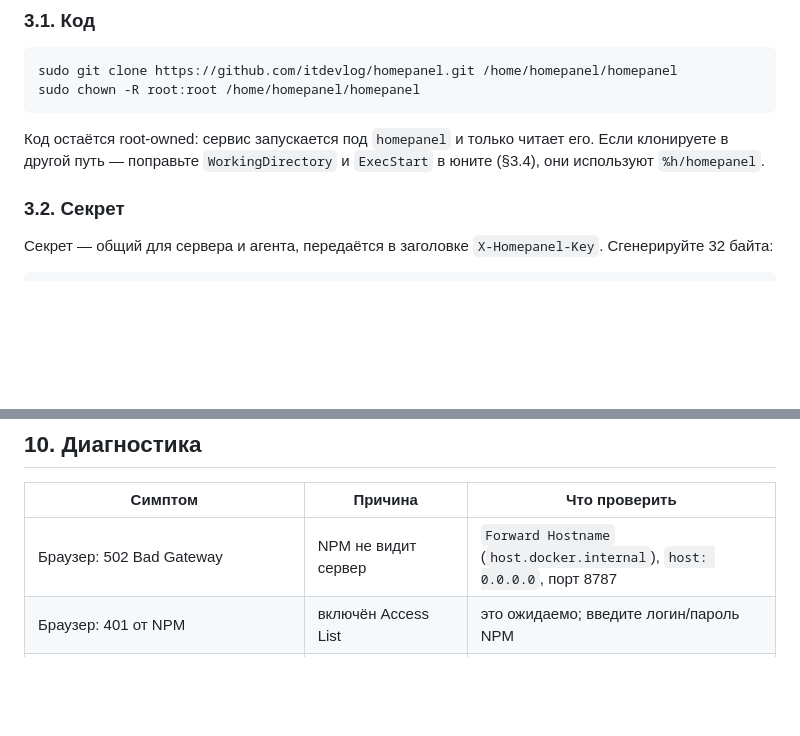
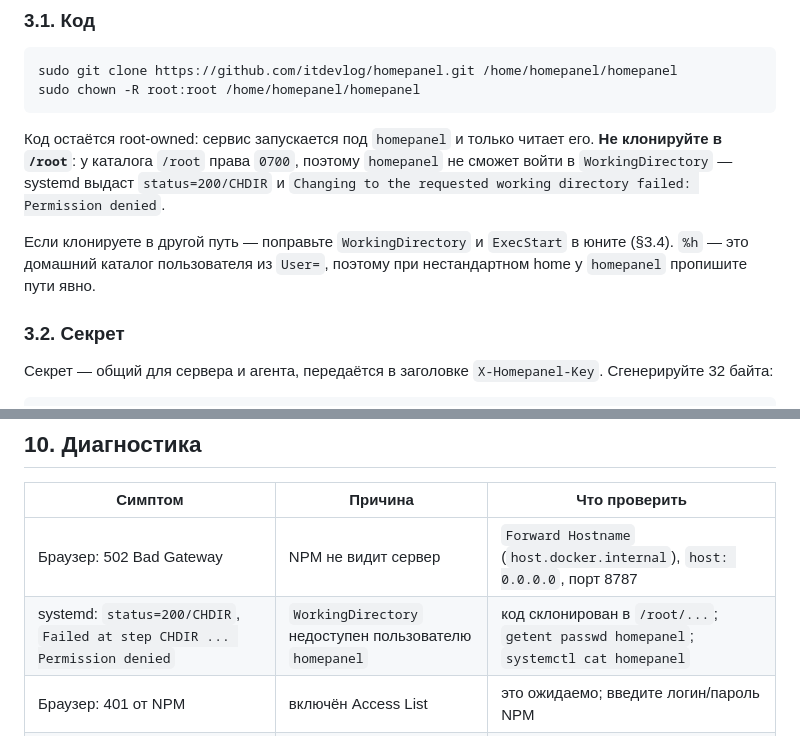
Before and after one commit to itdevlog/homepanel, a Markdown page: docs/deploy.md, 2 parts joined by grey strips. GitHub-like rendering; blank space fills up the shorter version.

Commit message:
docs(deploy): warn about cloning into /root and 200/CHDIR
Сервис работает под User=homepanel, а /root имеет права 0700: systemd не
может войти в WorkingDirectory и падает с status=200/CHDIR. Добавлено
предупреждение в §3.1 и строка в таблицу диагностики.

````diff
--- a/docs/deploy.md
+++ b/docs/deploy.md
@@ -89,8 +89,14 @@ sudo chown -R root:root /home/homepanel/homepanel
 ```
 
 Код остаётся root-owned: сервис запускается под `homepanel` и только читает
-его. Если клонируете в другой путь — поправьте `WorkingDirectory` и
-`ExecStart` в юните (§3.4), они используют `%h/homepanel`.
+его. **Не клонируйте в `/root`**: у каталога `/root` права `0700`, поэтому
+`homepanel` не сможет войти в `WorkingDirectory` — systemd выдаст
+`status=200/CHDIR` и `Changing to the requested working directory failed:
+Permission denied`.
+
+Если клонируете в другой путь — поправьте `WorkingDirectory` и `ExecStart`
+в юните (§3.4). `%h` — это домашний каталог пользователя из `User=`, поэтому
+при нестандартном home у `homepanel` пропишите пути явно.
 
 ### 3.2. Секрет
 
@@ -479,6 +485,7 @@ PY
 | Симптом | Причина | Что проверить |
 |---|---|---|
 | Браузер: 502 Bad Gateway | NPM не видит сервер | `Forward Hostname` (`host.docker.internal`), `host: 0.0.0.0`, порт 8787 |
+| systemd: `status=200/CHDIR`, `Failed at step CHDIR ... Permission denied` | `WorkingDirectory` недоступен пользователю `homepanel` | код склонирован в `/root/...`; `getent passwd homepanel`; `systemctl cat homepanel` |
 | Браузер: 401 от NPM | включён Access List | это ожидаемо; введите логин/пароль NPM |
 | Let's Encrypt: failed | DNS/порт 80 | `dig +short домен`, `ufw status`, доступность 80 извне |
 | `ubus call homepanel status` → `ok: false`, `last_error` содержит `unauthorized` | секрет не совпадает | `uci show homepanel`, конфиг сервера |
````
